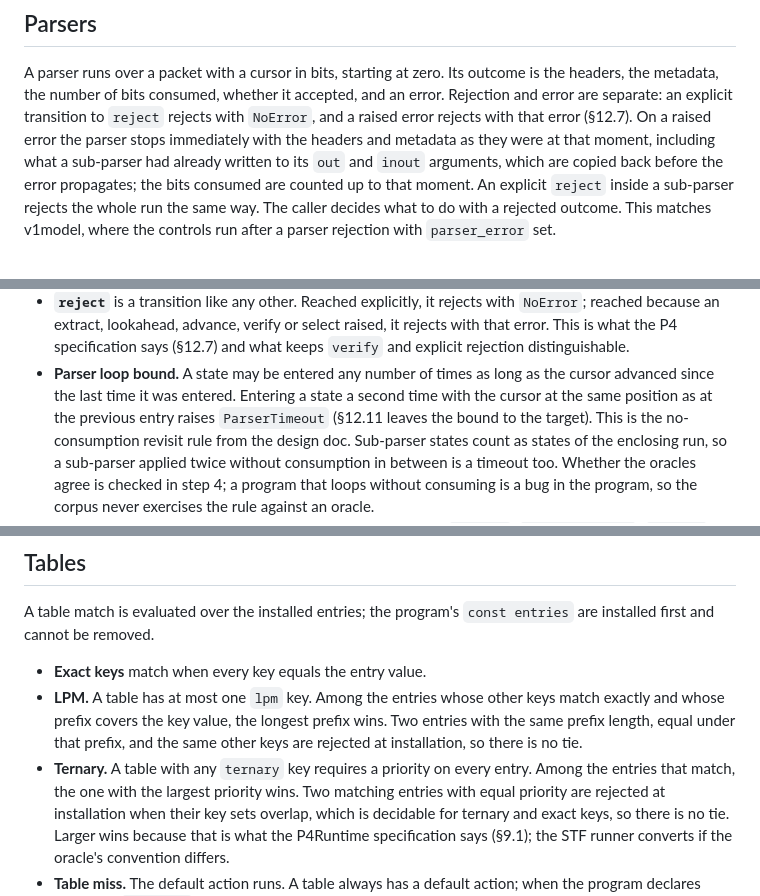
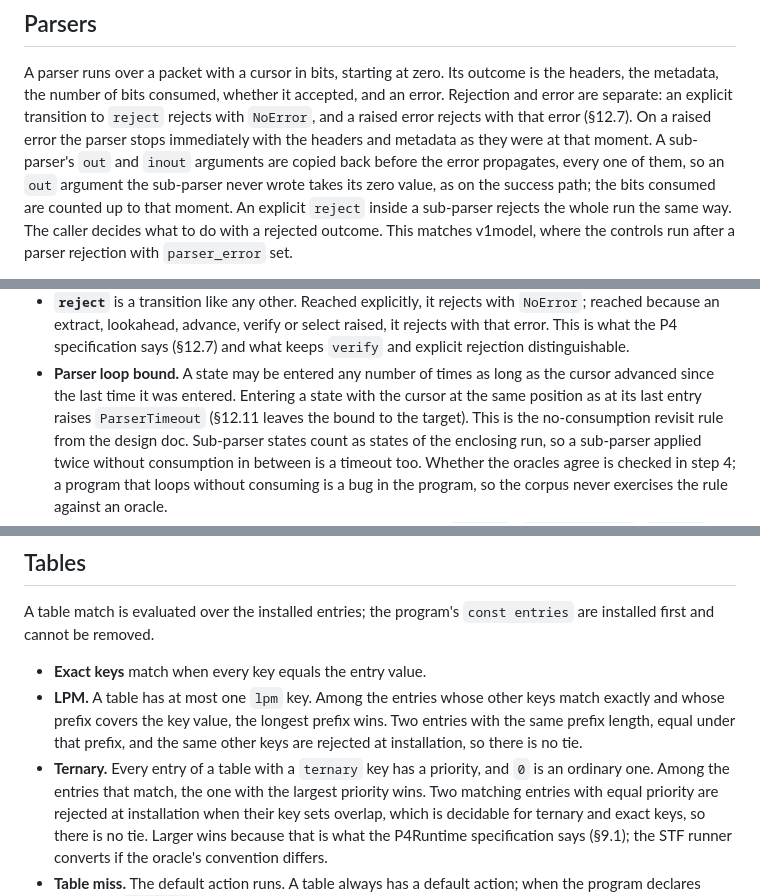
Before and after one commit to qobilidop/p4blo, a Markdown page: docs/semantics.md, 3 parts joined by grey strips. Rendered like a GitHub page.

Commit message:
Reword four semantics rules the Lean side found imprecise
Sub-parser copy-back covers every out argument, not only written
ones; the revisit rule compares with the last entry; ternary
priorities are never absent; struct emits are recursive.

Co-Authored-By: Claude Fable 5.1 <noreply@anthropic.com>

```diff
--- a/docs/semantics.md
+++ b/docs/semantics.md
@@ -117,9 +117,10 @@ consumed, whether it accepted, and an error. Rejection and error are
 separate: an explicit transition to `reject` rejects with `NoError`,
 and a raised error rejects with that error (§12.7). On a raised error
 the parser stops immediately with the headers and metadata as they
-were at that moment, including what a sub-parser had already written
-to its `out` and `inout` arguments, which are copied back before the
-error propagates; the bits consumed are counted up to that moment. An
+were at that moment. A sub-parser's `out` and `inout` arguments are
+copied back before the error propagates, every one of them, so an
+`out` argument the sub-parser never wrote takes its zero value, as on
+the success path; the bits consumed are counted up to that moment. An
 explicit `reject` inside a sub-parser rejects the whole run the same
 way. The caller decides what to do with a rejected outcome. This matches v1model, where the controls run after a parser
 rejection with `parser_error` set.
@@ -154,8 +155,8 @@ rejection with `parser_error` set.
   and explicit rejection distinguishable.
 - **Parser loop bound.** A state may be entered any number of times
   as long as the cursor advanced since the last time it was entered.
-  Entering a state a second time with the cursor at the same position
-  as at the previous entry raises `ParserTimeout` (§12.11 leaves the
+  Entering a state with the cursor at the same position as at its
+  last entry raises `ParserTimeout` (§12.11 leaves the
   bound to the target). This is the no-consumption revisit rule from
   the design doc. Sub-parser states count as states of the enclosing
   run, so a sub-parser applied twice without consumption in between
@@ -202,9 +203,9 @@ A table match is evaluated over the installed entries; the program's
   longest prefix wins. Two entries with the same prefix length, equal
   under that prefix, and the same other keys are rejected at
   installation, so there is no tie.
-- **Ternary.** A table with any `ternary` key requires a priority on
-  every entry. Among the entries that match, the one with the largest
-  priority wins. Two matching entries with equal priority are
+- **Ternary.** Every entry of a table with a `ternary` key has a
+  priority, and `0` is an ordinary one. Among the entries that match,
+  the one with the largest priority wins. Two matching entries with equal priority are
   rejected at installation when their key sets overlap, which is
   decidable for ternary and exact keys, so there is no tie. Larger
   wins because that is what the P4Runtime specification says (§9.1);
```
Also changed, not shown: other parts of docs/semantics.md (+3 -1 lines), docs/decisions.md (+4 -0 lines), docs/design.md (+1 -1 lines).
